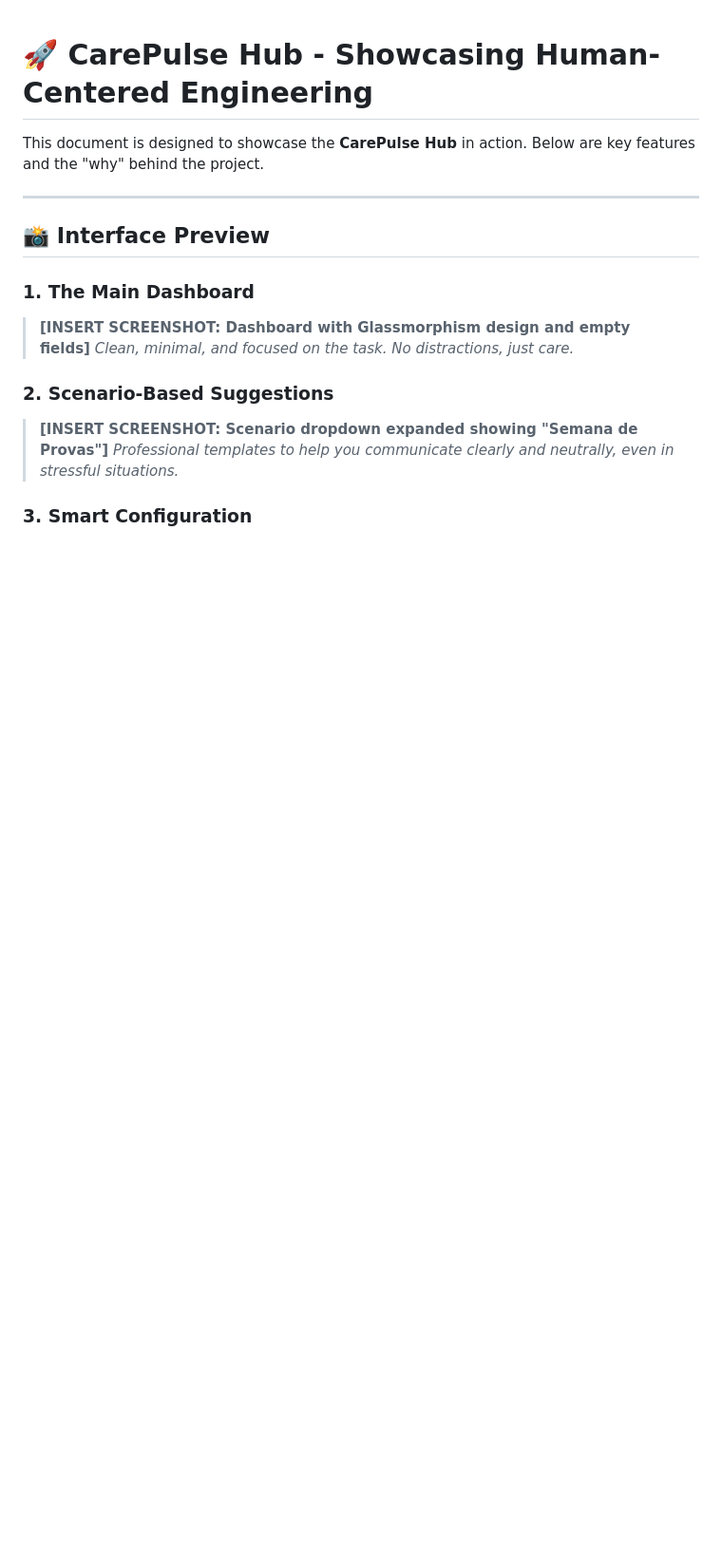
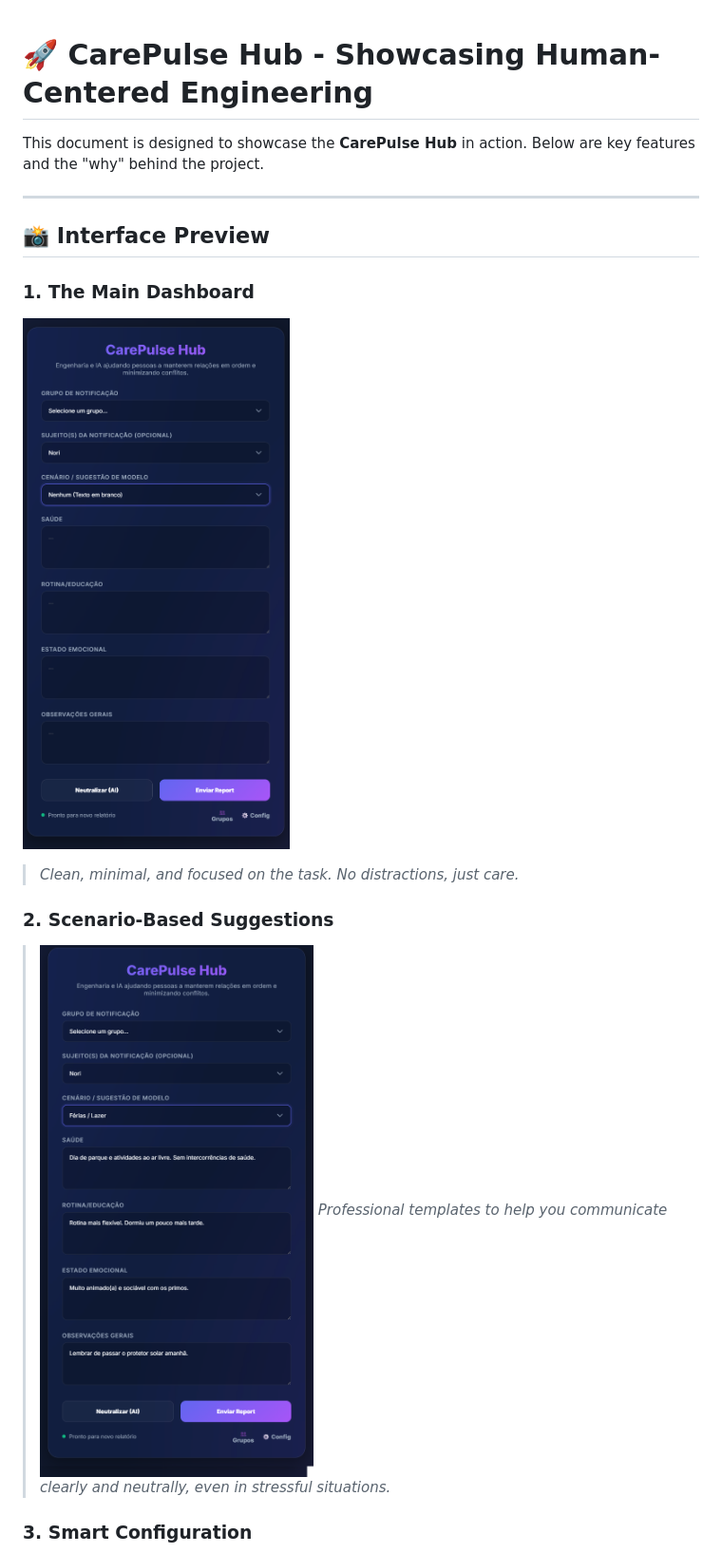
Before and after one commit to norisilva/care-pulse-hub, a Markdown page: DEMO.md, the part around one of its changes. Shown at 95% size. GitHub-like rendering; pictures changed too: doc/img/2.png (added), doc/img/3.png (added); blank space fills up the shorter version.

```diff
--- a/DEMO.md
+++ b/DEMO.md
@@ -7,11 +7,12 @@ This document is designed to showcase the **CarePulse Hub** in action. Below are
 ## 📸 Interface Preview
 
 ### 1. The Main Dashboard
-> **[INSERT SCREENSHOT: Dashboard with Glassmorphism design and empty fields]**
+>
+![Configuration Screen](doc/img/2.png)
 > *Clean, minimal, and focused on the task. No distractions, just care.*
 
 ### 2. Scenario-Based Suggestions
-> **[INSERT SCREENSHOT: Scenario dropdown expanded showing "Semana de Provas"]**
+> ![Configuration Screen](doc/img/3.png)
 > *Professional templates to help you communicate clearly and neutrally, even in stressful situations.*
 
 ### 3. Smart Configuration
```
Also changed, not shown: other parts of DEMO.md (+1 -1 lines), LINKEDIN-DRAFT.md (deleted, +0 -19 lines), doc/img/1.png (added), doc/img/4.png (added), 2 other files.
